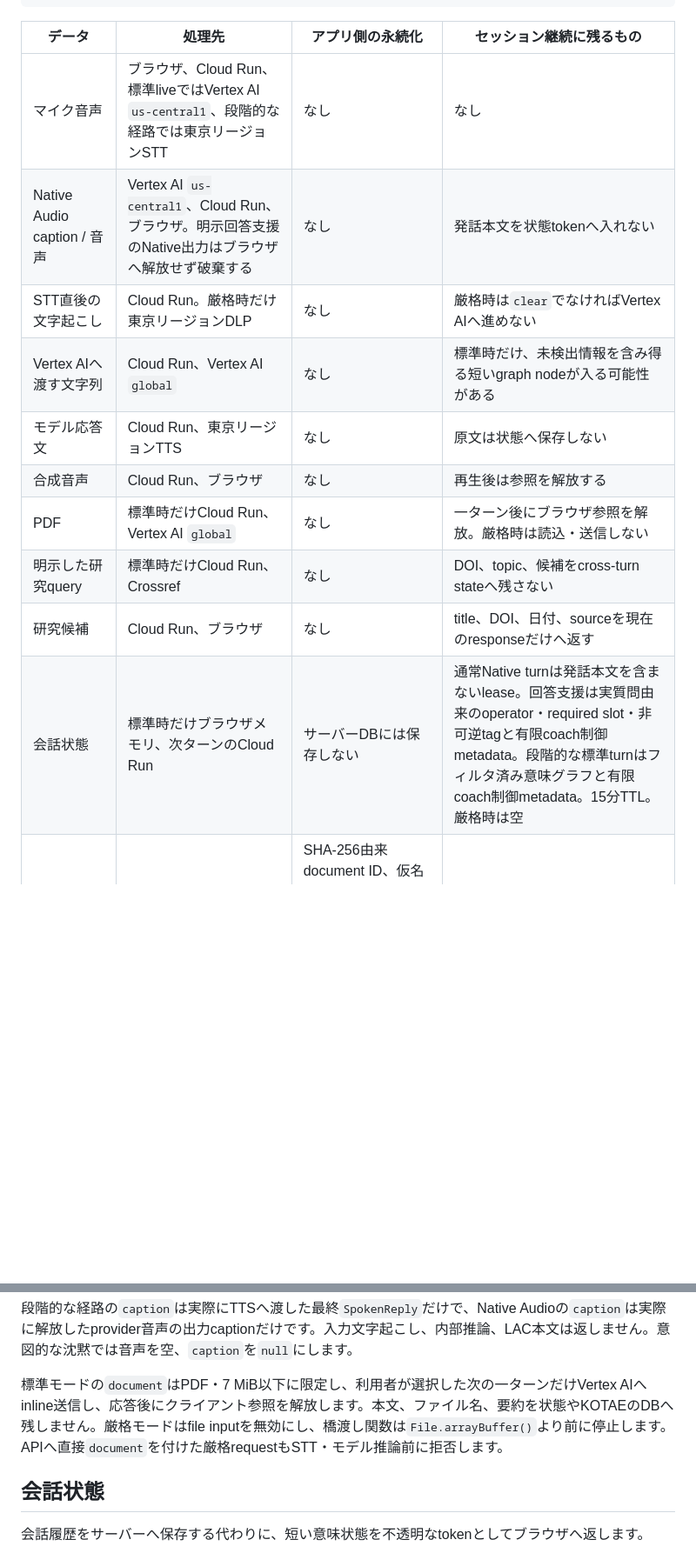
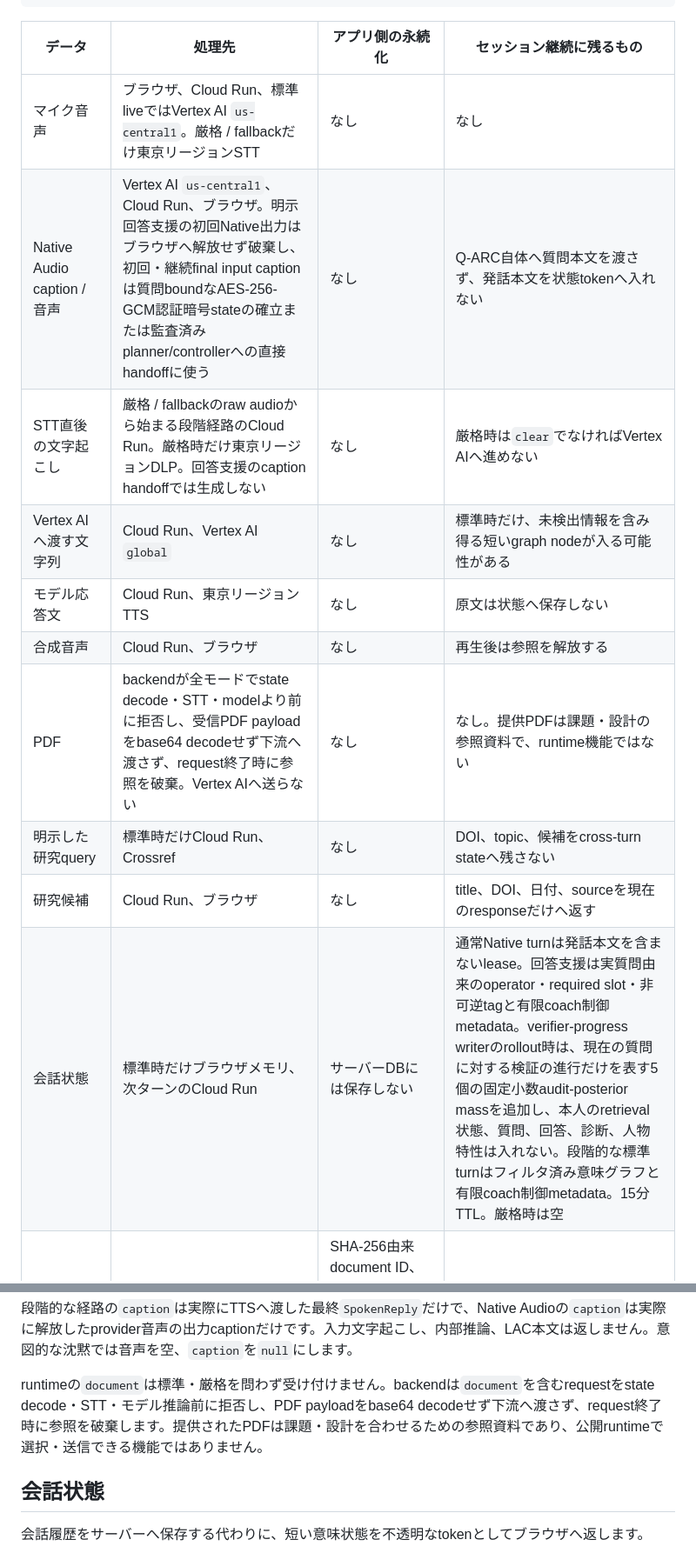
Before and after one commit to furukawa1020/conclution-AI-teacher, a Markdown page: docs/audio-security.md, 2 parts joined by grey strips. Shown at 87% size. GitHub-like rendering; blank space fills up the shorter version.

```diff
--- a/docs/audio-security.md
+++ b/docs/audio-security.md
@@ -30,16 +33,16 @@ Cloud Run kotae-api（asia-northeast1）
 
 | データ | 処理先 | アプリ側の永続化 | セッション継続に残るもの |
 |---|---|---|---|
-| マイク音声 | ブラウザ、Cloud Run、標準liveではVertex AI `us-central1`、段階的な経路では東京リージョンSTT | なし | なし |
-| Native Audio caption / 音声 | Vertex AI `us-central1`、Cloud Run、ブラウザ。明示回答支援のNative出力はブラウザへ解放せず破棄する | なし | 発話本文を状態tokenへ入れない |
-| STT直後の文字起こし | Cloud Run。厳格時だけ東京リージョンDLP | なし | 厳格時は`clear`でなければVertex AIへ進めない |
+| マイク音声 | ブラウザ、Cloud Run、標準liveではVertex AI `us-central1`。厳格 / fallbackだけ東京リージョンSTT | なし | なし |
+| Native Audio caption / 音声 | Vertex AI `us-central1`、Cloud Run、ブラウザ。明示回答支援の初回Native出力はブラウザへ解放せず破棄し、初回・継続final input captionは質問boundなAES-256-GCM認証暗号stateの確立または監査済みplanner/controllerへの直接handoffに使う | なし | Q-ARC自体へ質問本文を渡さず、発話本文を状態tokenへ入れない |
+| STT直後の文字起こし | 厳格 / fallbackのraw audioから始まる段階経路のCloud Run。厳格時だけ東京リージョンDLP。回答支援のcaption handoffでは生成しない | なし | 厳格時は`clear`でなければVertex AIへ進めない |
 | Vertex AIへ渡す文字列 | Cloud Run、Vertex AI `global` | なし | 標準時だけ、未検出情報を含み得る短いgraph nodeが入る可能性がある |
 | モデル応答文 | Cloud Run、東京リージョンTTS | なし | 原文は状態へ保存しない |
 | 合成音声 | Cloud Run、ブラウザ | なし | 再生後は参照を解放する |
-| PDF | 標準時だけCloud Run、Vertex AI `global` | なし | 一ターン後にブラウザ参照を解放。厳格時は読込・送信しない |
+| PDF | backendが全モードでstate decode・STT・modelより前に拒否し、受信PDF payloadをbase64 decodeせず下流へ渡さず、request終了時に参照を破棄。Vertex AIへ送らない | なし | なし。提供PDFは課題・設計の参照資料で、runtime機能ではない |
 | 明示した研究query | 標準時だけCloud Run、Crossref | なし | DOI、topic、候補をcross-turn stateへ残さない |
 | 研究候補 | Cloud Run、ブラウザ | なし | title、DOI、日付、sourceを現在のresponseだけへ返す |
-| 会話状態 | 標準時だけブラウザメモリ、次ターンのCloud Run | サーバーDBには保存しない | 通常Native turnは発話本文を含まないlease。回答支援は実質問由来のoperator・required slot・非可逆tagと有限coach制御metadata。段階的な標準turnはフィルタ済み意味グラフと有限coach制御metadata。15分TTL。厳格時は空 |
+| 会話状態 | 標準時だけブラウザメモリ、次ターンのCloud Run | サーバーDBには保存しない | 通常Native turnは発話本文を含まないlease。回答支援は実質問由来のoperator・required slot・非可逆tagと有限coach制御metadata。verifier-progress writerのrollout時は、現在の質問に対する検証の進行だけを表す5個の固定小数audit-posterior massを追加し、本人のretrieval状態、質問、回答、診断、人物特性は入れない。段階的な標準turnはフィルタ済み意味グラフと有限coach制御metadata。15分TTL。厳格時は空 |
 | Passkey credential | authenticator、Cloud Run、Firestore | SHA-256由来document ID、仮名user handle、public credential、sign counter等。秘密鍵はなし | 仮名アカウント。ceremonyは5分・単回利用 |
 | 長期測定 | 明示参加した端末のlocalStorage | 端末内のみ | 有限回答、1〜5、日単位の測定日、無作為な端末内ID、同意・schema version。会話本文・音声・Firebase UID・自由文・時刻は含めず、168日期限を次回アクセス時にprune。全削除後は回答復活防止用の固定markerだけを残す |
 | 音声レート制限 | Firestore | 48時間TTL | UIDまたはFirebase App IDのSHA-256由来document IDと回数・時刻 |
@@ -113,7 +116,7 @@ Passkey登録・認証では、WebAuthnのresident credentialとuser verificatio
 
 段階的な経路の`caption`は実際にTTSへ渡した最終`SpokenReply`だけで、Native Audioの`caption`は実際に解放したprovider音声の出力captionだけです。入力文字起こし、内部推論、LAC本文は返しません。意図的な沈黙では音声を空、`caption`を`null`にします。
 
-標準モードの`document`はPDF・7 MiB以下に限定し、利用者が選択した次の一ターンだけVertex AIへinline送信し、応答後にクライアント参照を解放します。本文、ファイル名、要約を状態やKOTAEのDBへ残しません。厳格モードはfile inputを無効にし、橋渡し関数は`File.arrayBuffer()`より前に停止します。APIへ直接`document`を付けた厳格requestもSTT・モデル推論前に拒否します。
+runtimeの`document`は標準・厳格を問わず受け付けません。backendは`document`を含むrequestをstate decode・STT・モデル推論前に拒否し、PDF payloadをbase64 decodeせず下流へ渡さず、request終了時に参照を破棄します。提供されたPDFは課題・設計を合わせるための参照資料であり、公開runtimeで選択・送信できる機能ではありません。
 
 ## 会話状態
 
```
Also changed, not shown: other parts of docs/audio-security.md (+23 -26 lines).
